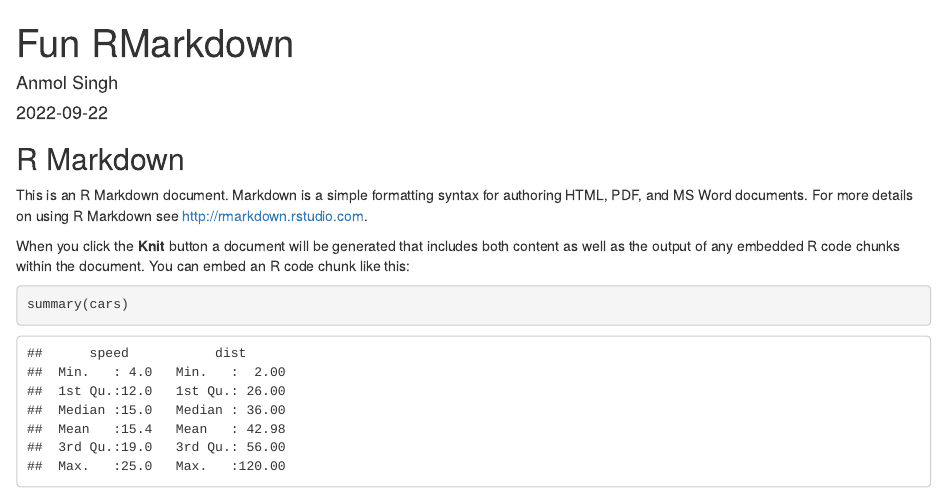
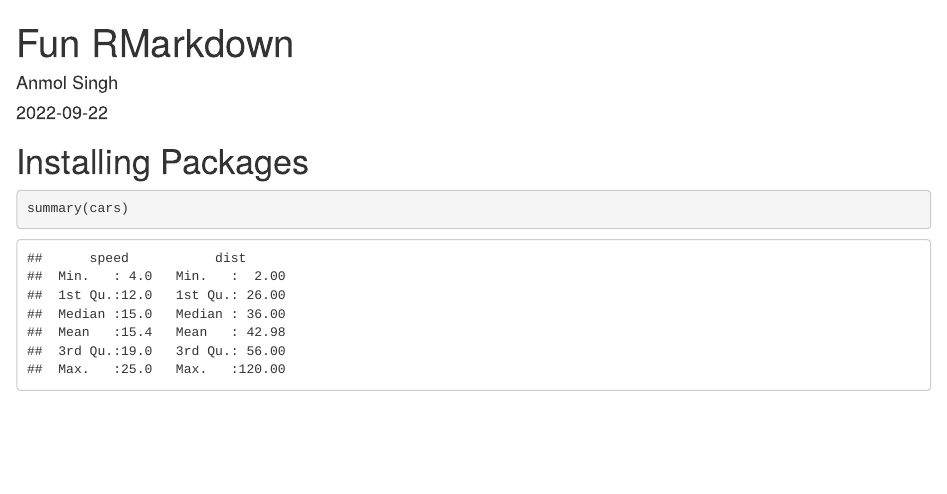
Before and after one commit to binf-singh/Biol4315_lab2_AS, an R Markdown document (Fun RMarkdown.Rmd): the page in a window 1100 px wide, from its top. Rendered offline with R 4.5, knitr and Pandoc, with nearby package versions.

Commit message:
Added header

````diff
--- a/Fun RMarkdown.Rmd
+++ b/Fun RMarkdown.Rmd
@@ -5,15 +5,11 @@ date: '2022-09-22'
 output: html_document
 ---
 
-```{r setup, include=FALSE}
+```{r intro, include=FALSE}
 knitr::opts_chunk$set(echo = TRUE)
 ```
+# Installing Packages
 
-## R Markdown
-
-This is an R Markdown document. Markdown is a simple formatting syntax for authoring HTML, PDF, and MS Word documents. For more details on using R Markdown see <http://rmarkdown.rstudio.com>.
-
-When you click the **Knit** button a document will be generated that includes both content as well as the output of any embedded R code chunks within the document. You can embed an R code chunk like this:
 
 ```{r cars}
 summary(cars)
````
